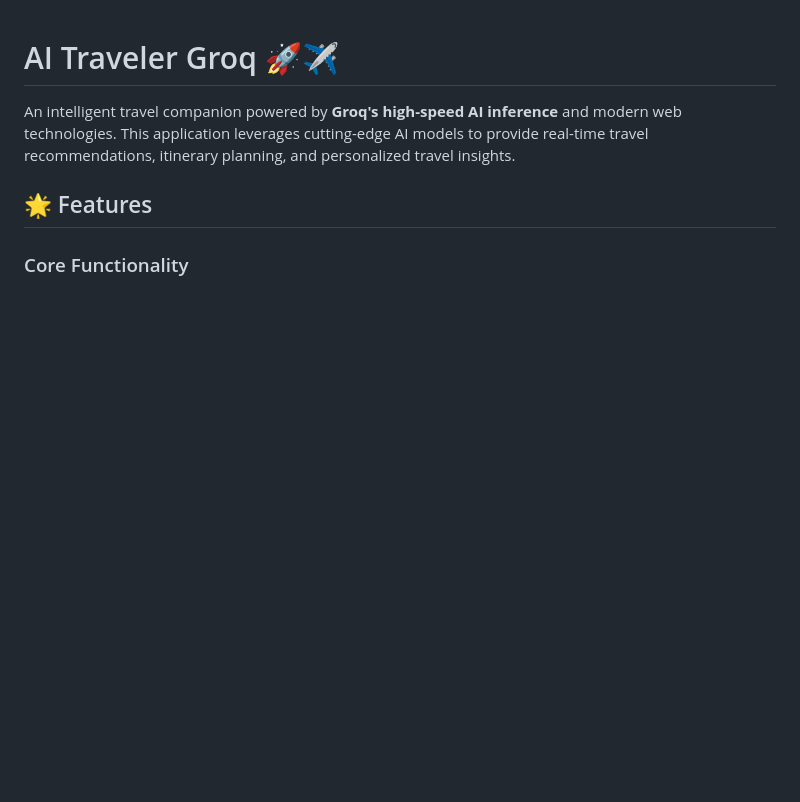
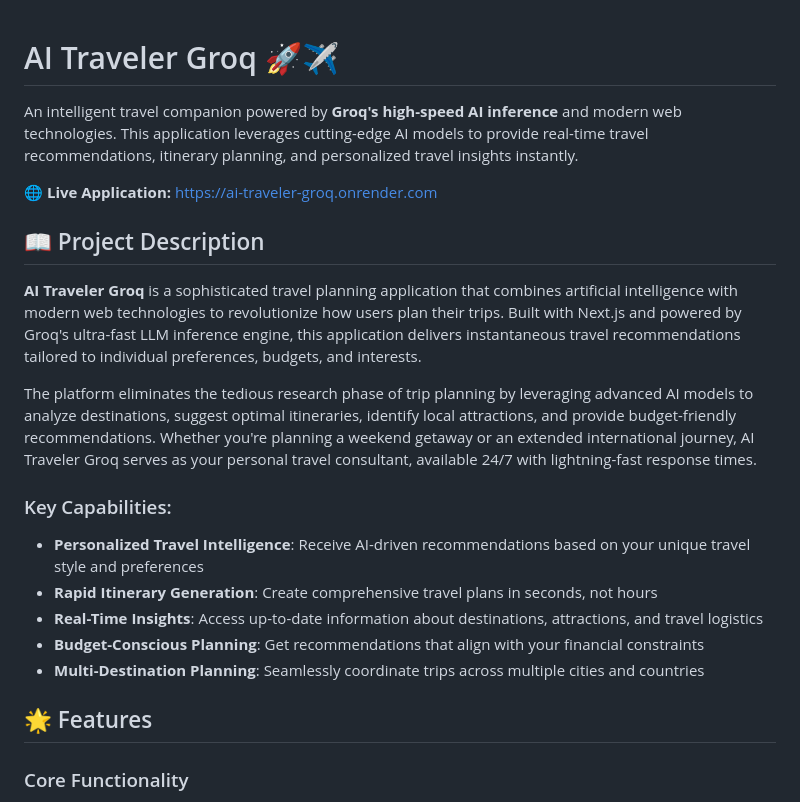
Before and after one commit to aleem02a/ai-traveler-groq, a Markdown page: README.md, the part around the change. Rendered like a GitHub page; blank space fills up the shorter version.

Commit message:
Add live website link and enhance repository description

```diff
--- a/README.md
+++ b/README.md
@@ -1,6 +1,21 @@
 # AI Traveler Groq 🚀✈️
 
-An intelligent travel companion powered by **Groq's high-speed AI inference** and modern web technologies. This application leverages cutting-edge AI models to provide real-time travel recommendations, itinerary planning, and personalized travel insights.
+An intelligent travel companion powered by **Groq's high-speed AI inference** and modern web technologies. This application leverages cutting-edge AI models to provide real-time travel recommendations, itinerary planning, and personalized travel insights instantly.
+
+🌐 **Live Application:** [https://ai-traveler-groq.onrender.com](https://ai-traveler-groq.onrender.com)
+
+## 📖 Project Description
+
+**AI Traveler Groq** is a sophisticated travel planning application that combines artificial intelligence with modern web technologies to revolutionize how users plan their trips. Built with Next.js and powered by Groq's ultra-fast LLM inference engine, this application delivers instantaneous travel recommendations tailored to individual preferences, budgets, and interests.
+
+The platform eliminates the tedious research phase of trip planning by leveraging advanced AI models to analyze destinations, suggest optimal itineraries, identify local attractions, and provide budget-friendly recommendations. Whether you're planning a weekend getaway or an extended international journey, AI Traveler Groq serves as your personal travel consultant, available 24/7 with lightning-fast response times.
+
+### Key Capabilities:
+- **Personalized Travel Intelligence**: Receive AI-driven recommendations based on your unique travel style and preferences
+- **Rapid Itinerary Generation**: Create comprehensive travel plans in seconds, not hours
+- **Real-Time Insights**: Access up-to-date information about destinations, attractions, and travel logistics
+- **Budget-Conscious Planning**: Get recommendations that align with your financial constraints
+- **Multi-Destination Planning**: Seamlessly coordinate trips across multiple cities and countries
 
 ## 🌟 Features
 
```
